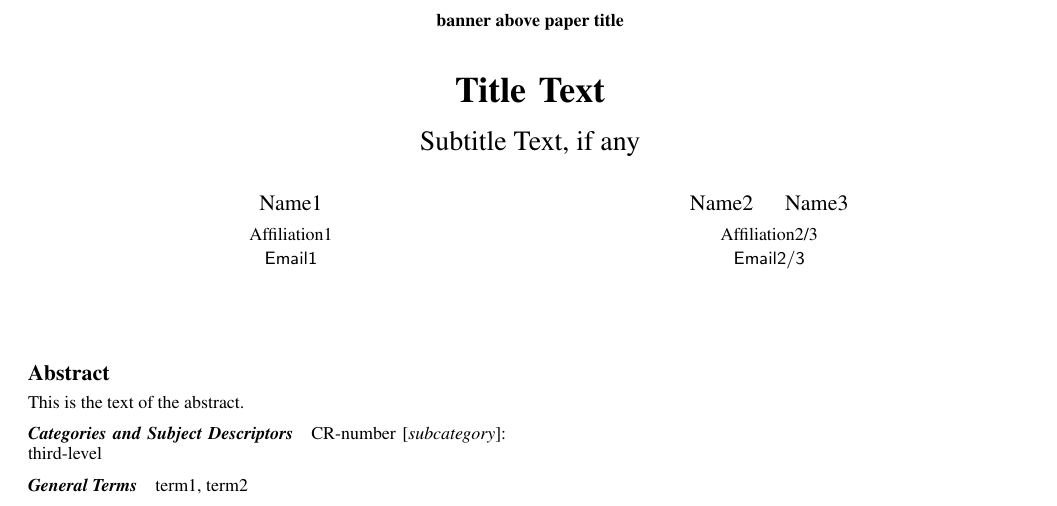
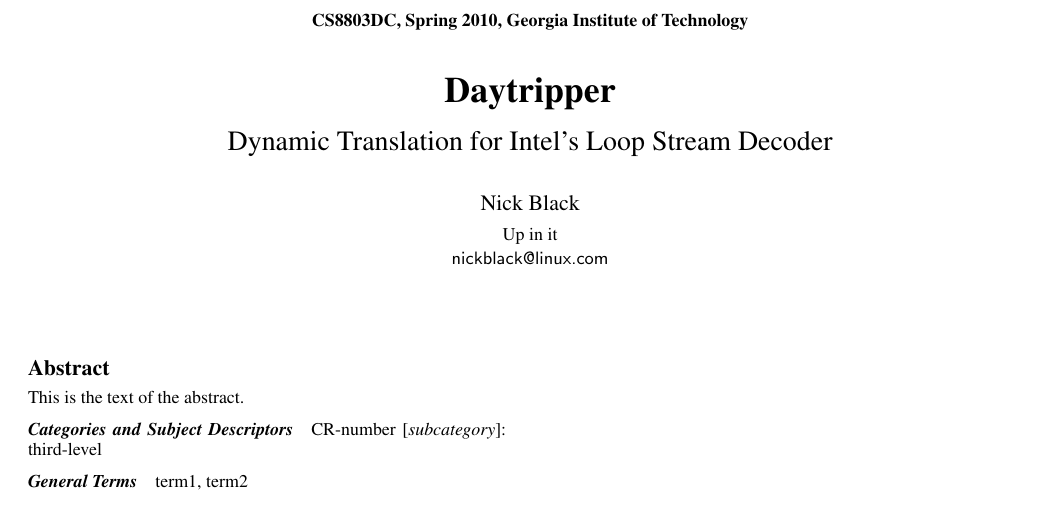
Before and after one commit to dankamongmen/wdp, a LaTeX paper (cs8803dc-project/cs8803dcproject.tex): part of the page, cut at the place of the change. Compiled offline with pdfLaTeX; a missing font is replaced by an installed copy or a similar font.

Commit message:
SIGPLAN headers

```diff
--- a/cs8803dc-project/cs8803dcproject.tex
+++ b/cs8803dc-project/cs8803dcproject.tex
@@ -29,22 +29,19 @@
 
 \begin{document}
 
-\conferenceinfo{WXYZ '05}{date, City.}
-\copyrightyear{2005}
+\conferenceinfo{CS8803DC 2010}{May 6, Atlanta.}
+\copyrightyear{2010}
 \copyrightdata{[to be supplied]}
 
-\titlebanner{banner above paper title}        % These are ignored unless
+\titlebanner{CS8803DC, Spring 2010, Georgia Institute of Technology}        % These are ignored unless
 \preprintfooter{short description of paper}   % 'preprint' option specified.
 
-\title{Title Text}
-\subtitle{Subtitle Text, if any}
+\title{Daytripper}
+\subtitle{Dynamic Translation for Intel's Loop Stream Decoder}
 
-\authorinfo{Name1}
-           {Affiliation1}
-           {Email1}
-\authorinfo{Name2\and Name3}
-           {Affiliation2/3}
-           {Email2/3}
+\authorinfo{Nick Black}
+           {Up in it}
+           {nickblack@linux.com}
 
 \maketitle
 
```
